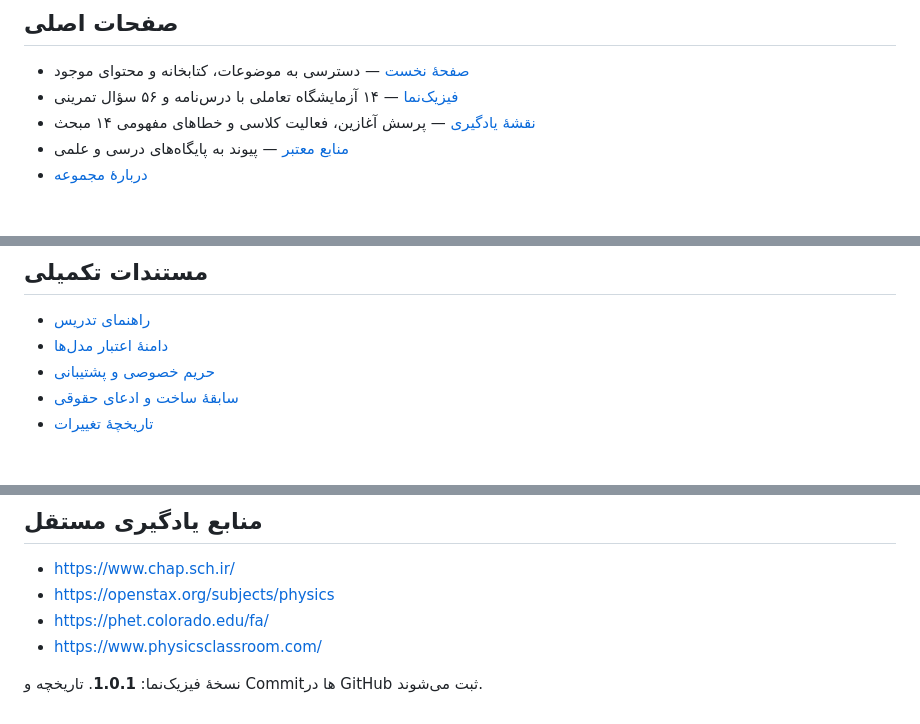
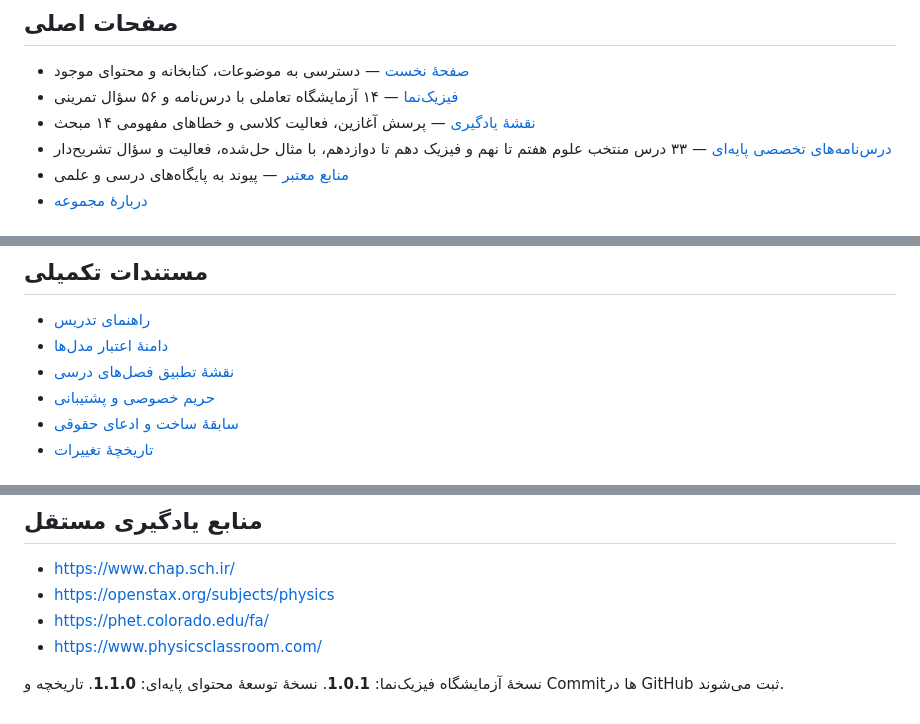
Before and after one commit to SZKA-PHYSICS/physics-education, a Markdown page: README.md, 3 parts joined by grey strips. Drawn GitHub-style.

Commit message:
Update repository guide for 33-lesson grade 7–12 curriculum

```diff
--- a/README.md
+++ b/README.md
@@ -8,6 +8,7 @@
 - [صفحهٔ نخست](index.html) — دسترسی به موضوعات، کتابخانه و محتوای موجود
 - [فیزیک‌نما](fiziknama.html) — ۱۴ آزمایشگاه تعاملی با درس‌نامه و ۵۶ سؤال تمرینی
 - [نقشهٔ یادگیری](learning-path.html) — پرسش آغازین، فعالیت کلاسی و خطاهای مفهومی ۱۴ مبحث
+- [درس‌نامه‌های تخصصی پایه‌ای](curriculum.html) — ۳۳ درس منتخب علوم هفتم تا نهم و فیزیک دهم تا دوازدهم، با مثال حل‌شده، فعالیت و سؤال تشریح‌دار
 - [منابع معتبر](sources.html) — پیوند به پایگاه‌های درسی و علمی
 - [دربارهٔ مجموعه](about.html)
 
@@ -26,6 +27,7 @@
 ## مستندات تکمیلی
 - [راهنمای تدریس](docs/TEACHER_GUIDE.md)
 - [دامنهٔ اعتبار مدل‌ها](docs/SCIENTIFIC_MODEL_SCOPE.md)
+- [نقشهٔ تطبیق فصل‌های درسی](docs/CURRICULUM_ALIGNMENT.md)
 - [حریم خصوصی و پشتیبانی](docs/PRIVACY_AND_SUPPORT.md)
 - [سابقهٔ ساخت و ادعای حقوقی](docs/RIGHTS_AND_PROVENANCE.md)
 - [تاریخچهٔ تغییرات](docs/CHANGELOG.md)
@@ -39,4 +41,4 @@
 - https://phet.colorado.edu/fa/
 - https://www.physicsclassroom.com/
 
-نسخهٔ فیزیک‌نما: **1.0.1**. تاریخچه و Commitها در GitHub ثبت می‌شوند.
+نسخهٔ آزمایشگاه فیزیک‌نما: **1.0.1**. نسخهٔ توسعهٔ محتوای پایه‌ای: **1.1.0**. تاریخچه و Commitها در GitHub ثبت می‌شوند.
```
